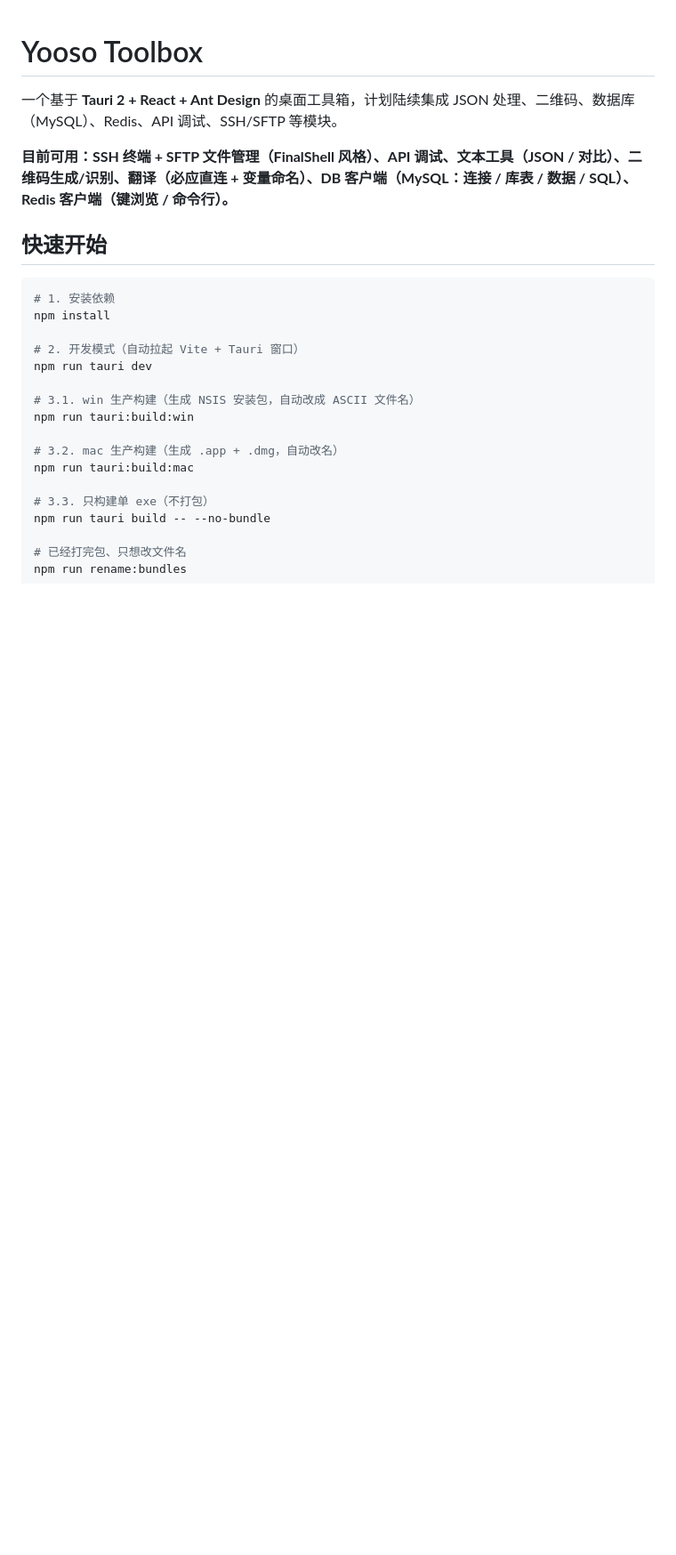
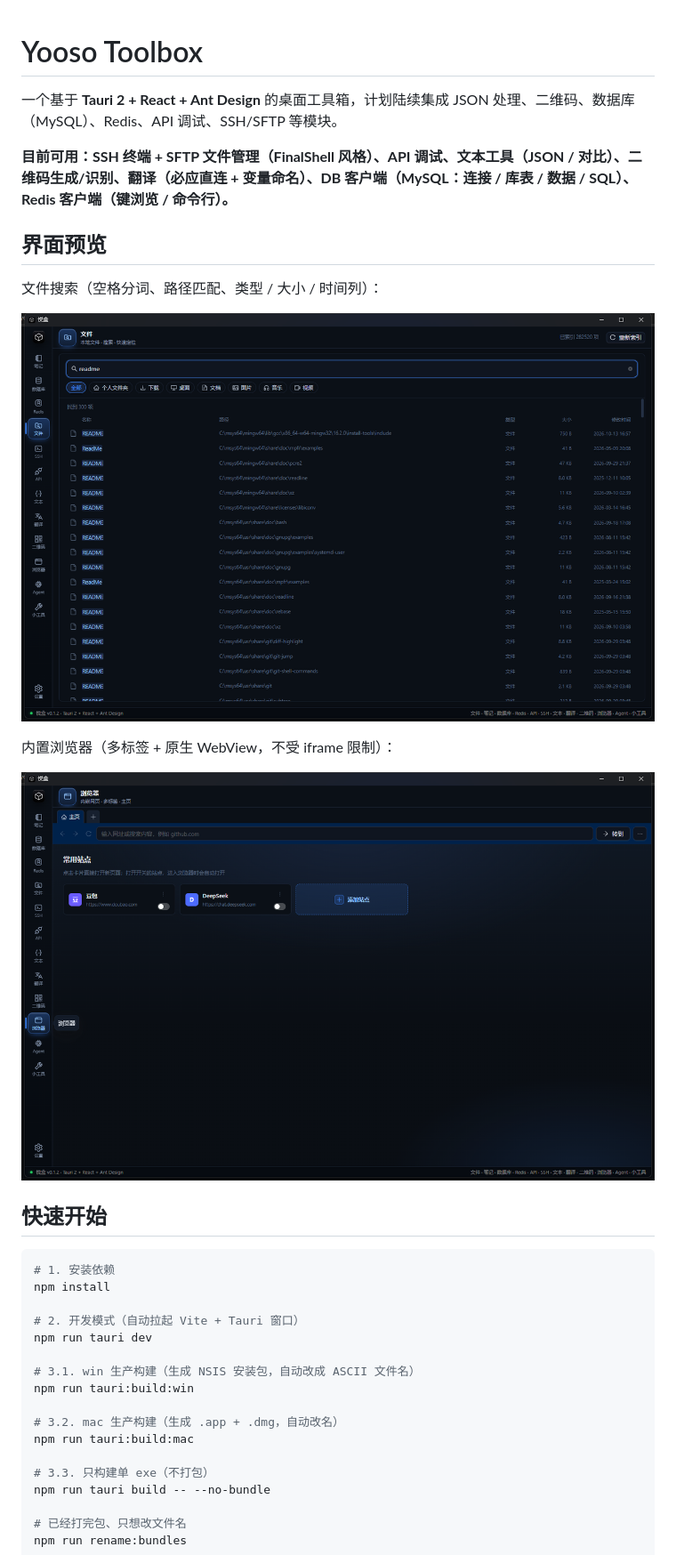
Before and after one commit to yoosobyte/yooso_toolbox, a Markdown page: README.md, the part around the change. Shown at 89% size. Drawn GitHub-style; pictures changed too: docs/ui-preview-browser.png (added), docs/ui-preview-files.png (added); blank space fills up the shorter version.

```diff
--- a/README.md
+++ b/README.md
@@ -4,6 +4,15 @@
 
 **目前可用：SSH 终端 + SFTP 文件管理（FinalShell 风格）、API 调试、文本工具（JSON / 对比）、二维码生成/识别、翻译（必应直连 + 变量命名）、DB 客户端（MySQL：连接 / 库表 / 数据 / SQL）、Redis 客户端（键浏览 / 命令行）。**
 
+## 界面预览
+
+文件搜索（空格分词、路径匹配、类型 / 大小 / 时间列）：
+
+![文件搜索](docs/ui-preview-files.png)
+
+内置浏览器（多标签 + 原生 WebView，不受 iframe 限制）：
+
+![内置浏览器](docs/ui-preview-browser.png)
 
 ## 快速开始
 
```
Also changed, not shown: docs/ui-preview-api.png, docs/ui-preview-settings.png.
